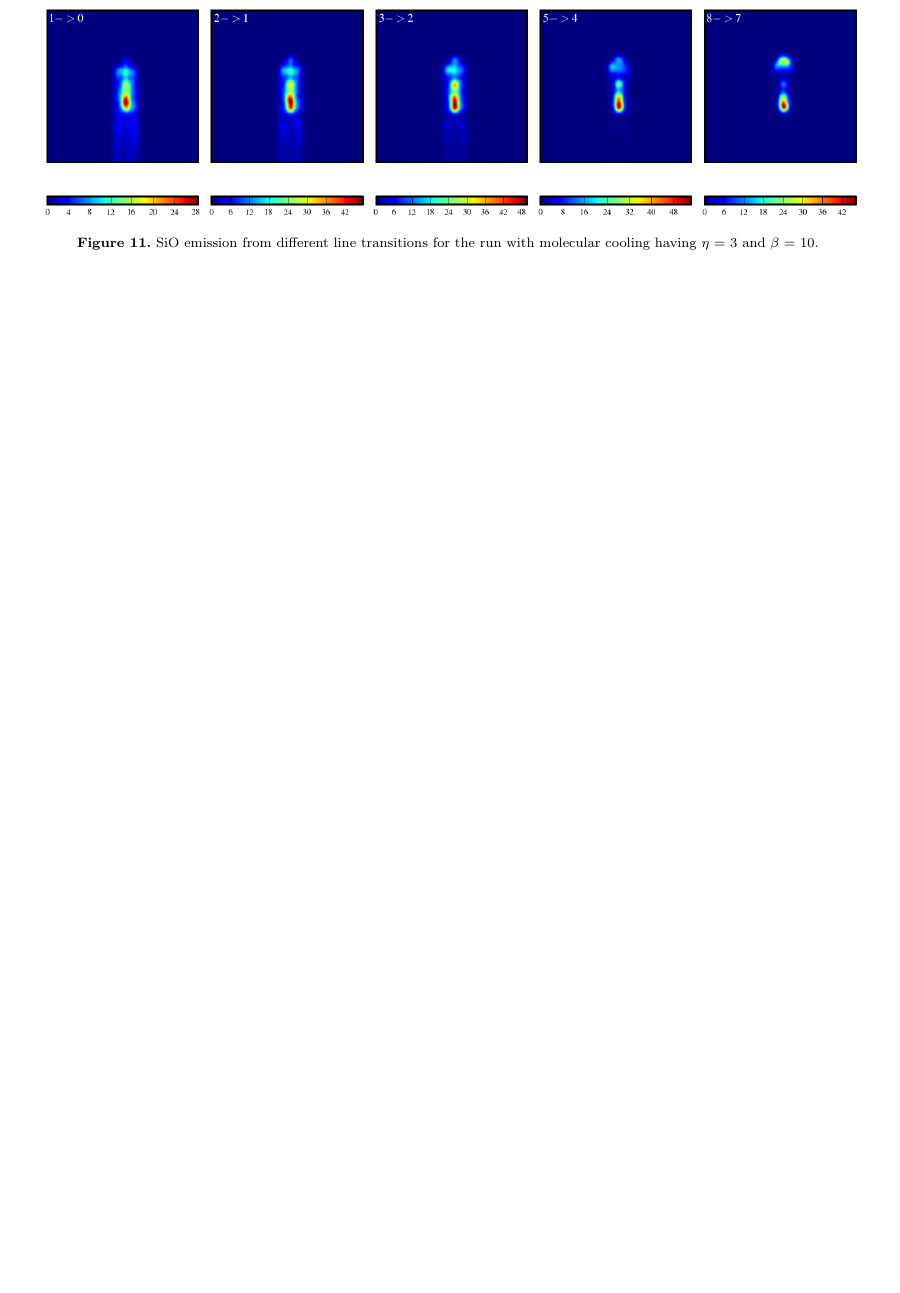
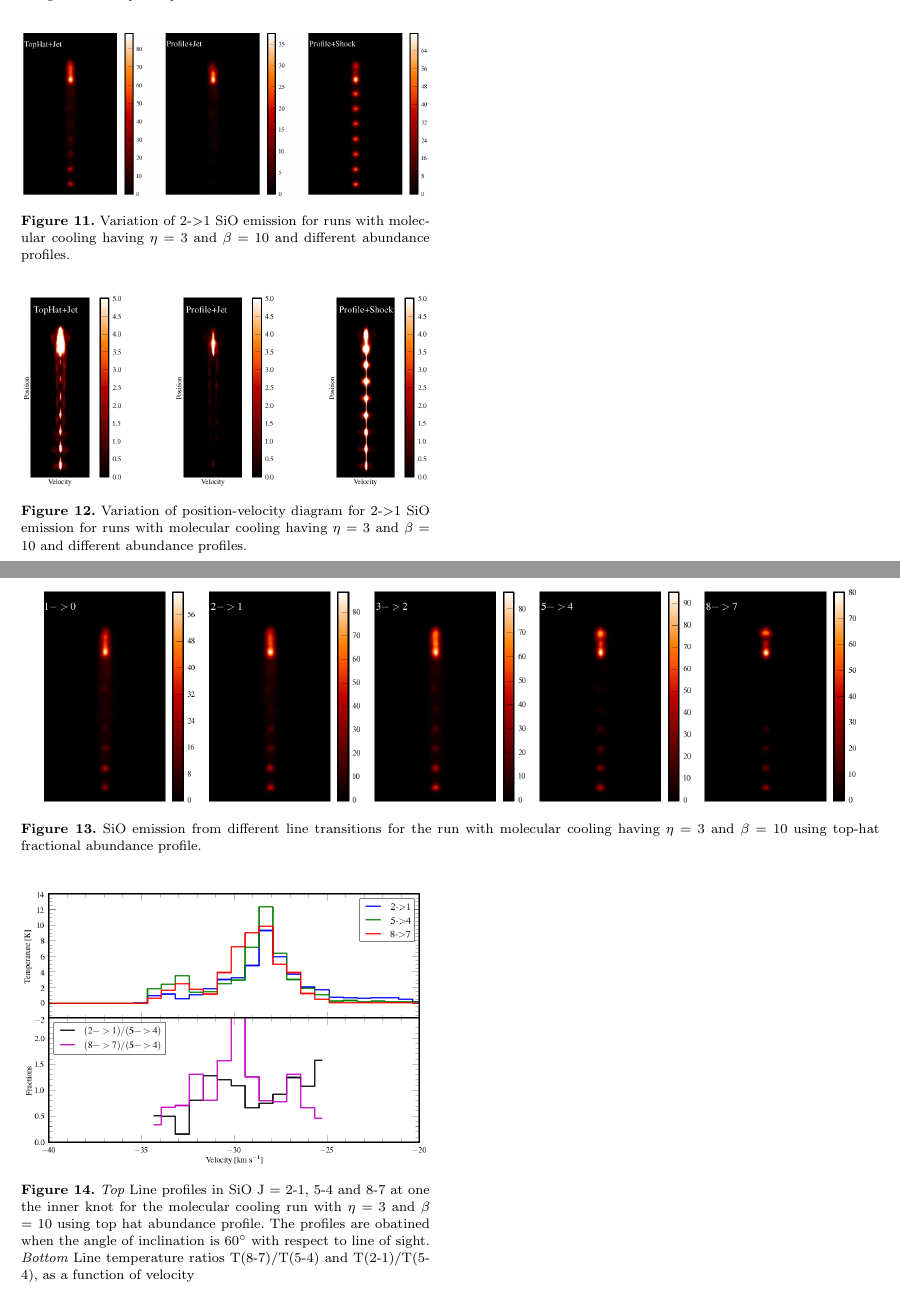
Before and after one commit to coolastro/SiOJets_New, a LaTeX paper (PAPER/ms_final_bv.tex): part of page 11 of 11 before the commit and two parts of pages 10 and 11 of 11 after it, the two joined at a grey line, cut at the place of the change, the shorter picture padded with empty space. Compiled offline with pdfLaTeX; a LaTeX package or settings file that is missing is left out.

Commit message:
Added new figs

```diff
--- a/PAPER/ms_final_bv.tex
+++ b/PAPER/ms_final_bv.tex
@@ -728,6 +729,19 @@ Bulk of emission comes from cooling instabilities.
 
 Effects of varing abundance profile ... Crucial ingredient in
 modeling molecular bullets \\
+\begin{figure}
+ \includegraphics[width=1.\columnwidth]{\figpath/EM_diffabun.png}
+ \caption{Variation of 2-$>$1 SiO emission for runs with molecular
+   cooling having $\eta$ = 3 and $\beta$ = 10 and different abundance profiles.}
+\label{grid}
+\end{figure}
+
+\begin{figure}
+ \includegraphics[width=1.\columnwidth]{\figpath/PV_diffabun.png}
+ \caption{Variation of position-velocity diagram for 2-$>$1 SiO emission for runs with molecular
+   cooling having $\eta$ = 3 and $\beta$ = 10 and different abundance profiles.}
+\label{grid}
+\end{figure}
 
 Spectra and PV Digrams\\
 Line - withs $\sim$ 15-25 km\,s$^{-1}$. Wedge shaped PV diagrams
@@ -741,14 +755,25 @@ from the turbulent nature of its interaction. The higher transitions
 trace a much more collimated region along with the terminal shock.
 As seen by Chandler \& Richer 2001 and Hirano 2006.
 \begin{figure*}
- \includegraphics[width=2.\columnwidth]{\figpath/linejets.png}
+ \includegraphics[width=2.\columnwidth]{\figpath/linejets_thnolog.png}
  \caption{SiO emission from different line transitions for the run with molecular
-   cooling having $\eta$ = 3 and $\beta$ = 10. }
+   cooling having $\eta$ = 3 and $\beta$ = 10 using top-hat fractional
+   abundance profile. }
 \label{grid}
 \end{figure*}
 
 Advantage of non-LTE modeling over LVG Cabrit 2007, Lee 2008.
 Line ratios $\sim$ 1 can be explained well. \\
+\begin{figure}
+ \includegraphics[width=1.\columnwidth]{\figpath/LineRatio_TH_60_Y205.png}
+ \caption{{\em{Top}} Line profiles in SiO J = 2-1, 5-4 and 8-7 at one
+   the inner knot for the molecular cooling run with $\eta$ = 3 and
+   $\beta$ = 10 using top hat abundance profile. The profiles are
+   obatined when the angle of inclination is 60$^{\circ}$ with respect
+ to line of sight. {\em{Bottom}} Line temperature ratios T(8-7)/T(5-4)
+and T(2-1)/T(5-4), as a function of velocity}
+\label{grid}
+\end{figure}
 
 EHV component ?? \\
 
```
Also changed, not shown: PAPER/PFIGS/EM_diffabun.png (added), PAPER/PFIGS/LineRatio_TH_60_Y205.png (added), PAPER/PFIGS/PV_diffabun.png (added), PAPER/PFIGS/SpecPV_21_full_45.png (added), PAPER/PFIGS/SpecPV_21_full_60.png (added), PAPER/PFIGS/SpecPV_21_full_90.png (added), PAPER/PFIGS/diffabun.png (added), PAPER/PFIGS/linejets_thlog.png (added), PAPER/PFIGS/linejets_thnolog.png (added), PAPER/ms_final_bv.pdf, PAPER/ms_final_bv.tex (5 more changed lines), 3 other files.
